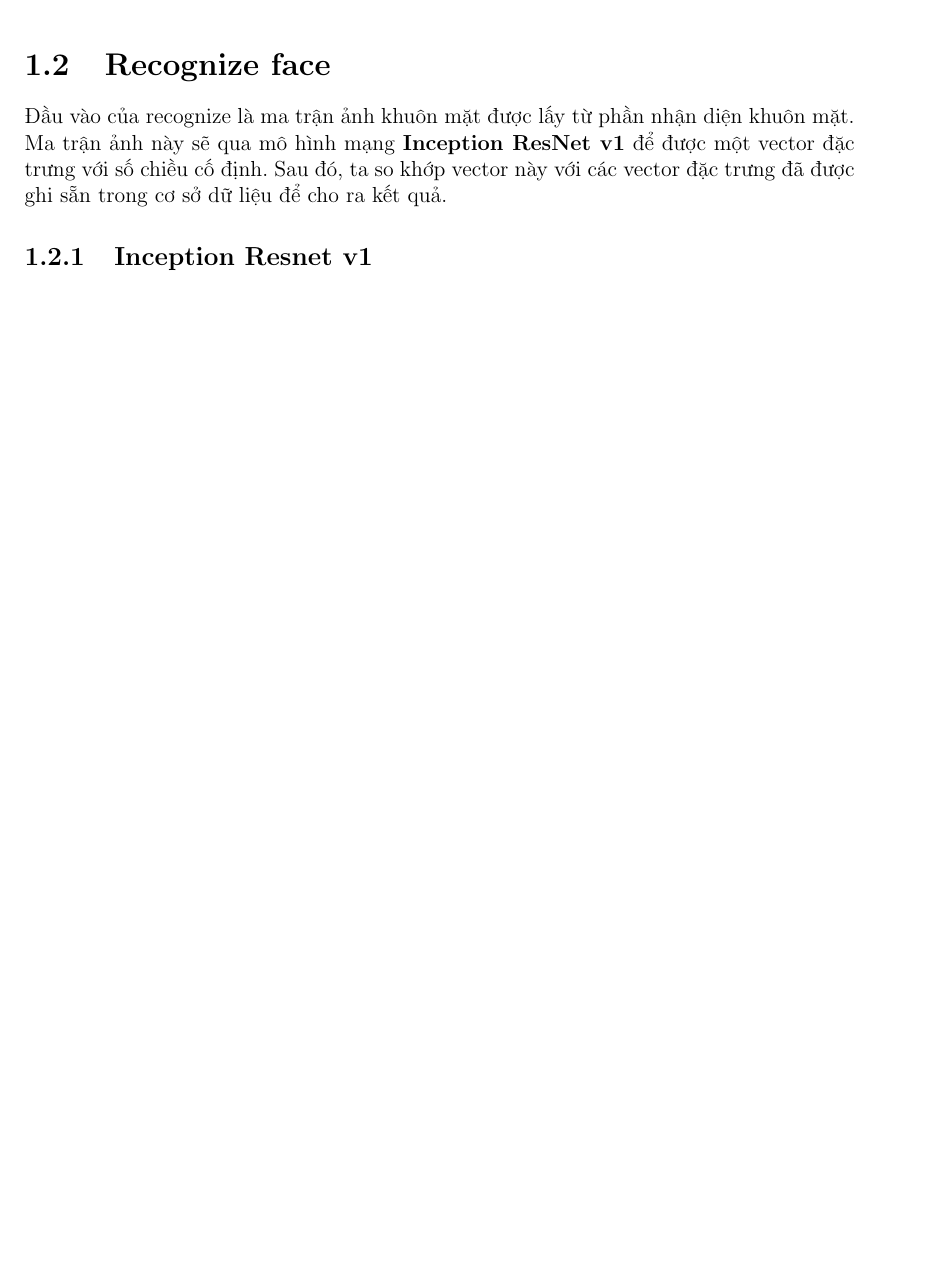
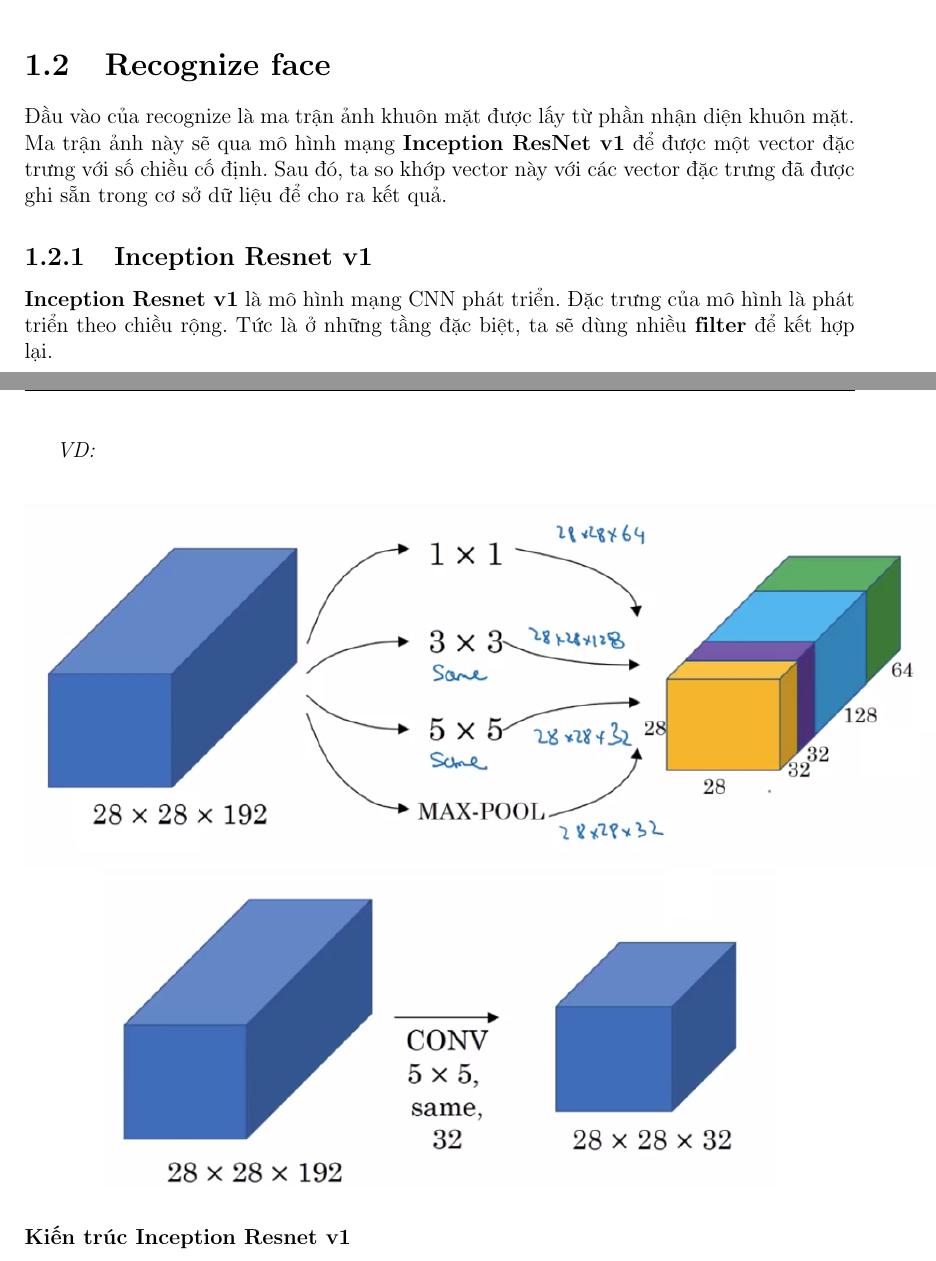
Before and after one commit to motmietmai/TCT, a LaTeX document (Latex/doan1.tex): part of page 10 of 13 before the commit and two parts of pages 10 and 12 of 15 after it, the two joined at a grey line, cut so that both start at the same text, the shorter picture padded with empty space. Compiled offline with pdfLaTeX.

Commit message:
cap nhap

```diff
--- a/Latex/doan1.tex
+++ b/Latex/doan1.tex
@@ -191,3 +191,4 @@ O-Net lấy các bounding boxes từ R-Net làm đầu vào và đánh dấu cá
 Đầu vào của recognize là ma trận ảnh khuôn mặt được lấy từ phần nhận diện khuôn mặt. Ma trận ảnh này sẽ qua mô hình mạng \textbf{Inception ResNet v1} để được một vector đặc trưng với số chiều cố định. Sau đó, ta so khớp vector này với các vector đặc trưng đã được ghi sẵn trong cơ sở dữ liệu để cho ra kết quả.
 
 \subsection{Inception Resnet v1}
+\textbf{Inception Resnet v1} là mô hình mạng CNN phát triển. Đặc trưng của mô hình là phát triển theo chiều rộng. Tức là ở những tầng đặc biệt, ta sẽ dùng nhiều \textbf{filter} để kết hợp lại.
@@ -194,3 +204,13 @@ O-Net lấy các bounding boxes từ R-Net làm đầu vào và đánh dấu cá
+\newpage
+\textit{VD:}
+\begin{center}
+\includegraphics[scale=0.65]{Image/Inception_basic_example}
+
+\includegraphics[scale=0.65]{Image/Inception_basic_example_1}
+\end{center}
+
+\subsubsection{Kiến trúc Inception Resnet v1}
+
 
 
 
```
Also changed, not shown: Latex/Image/Inception_basic_1.png (added), Latex/Image/Inception_basic_2.png (added), Latex/Image/Inception_basic_example.png (added), Latex/Image/Inception_basic_example_1.png (added), Latex/Image/Inception_basic_example_architecture.png (added), Latex/Image/Inception_naive.png (deleted), Latex/doan1.pdf, Latex/doan1.tex (9 more changed lines), 3 other files.
